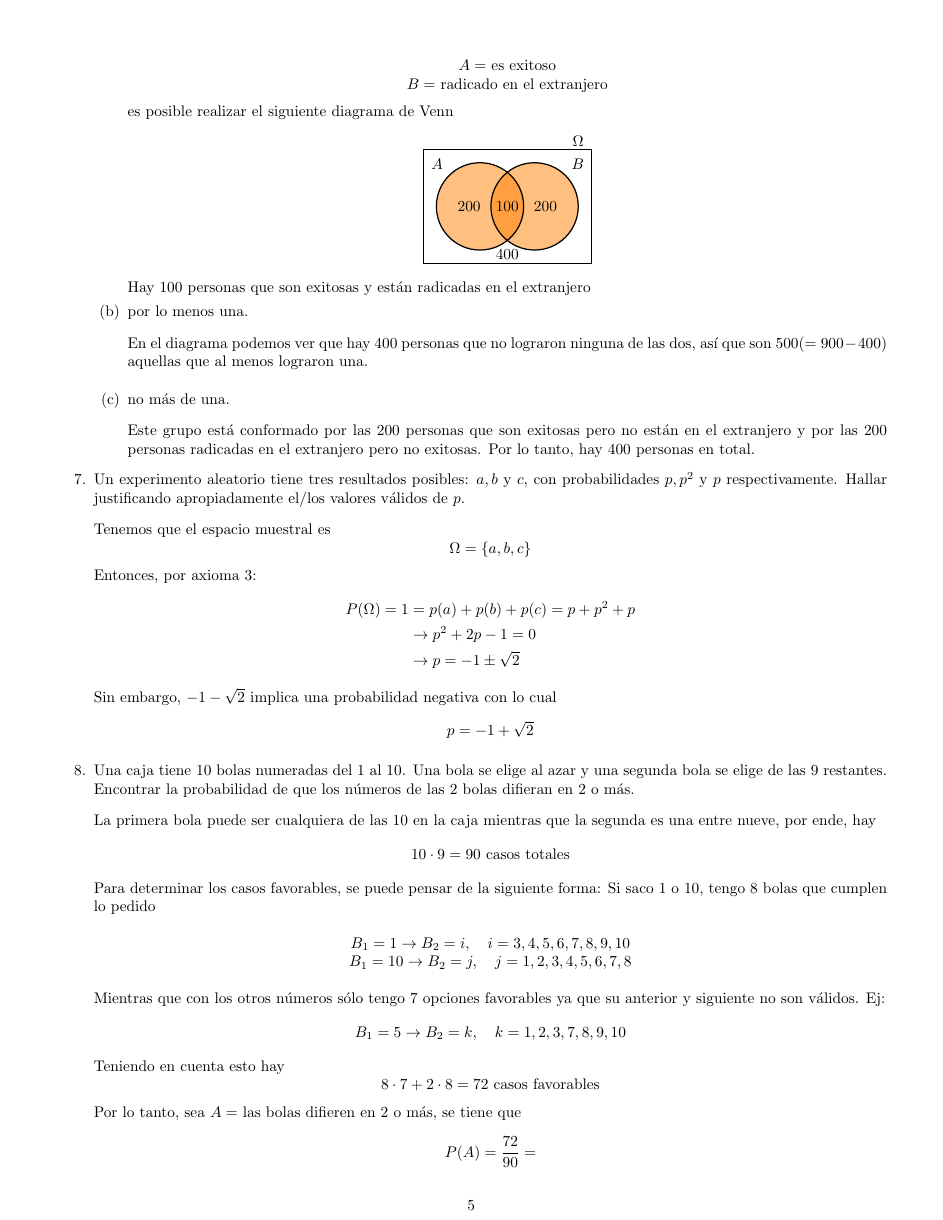
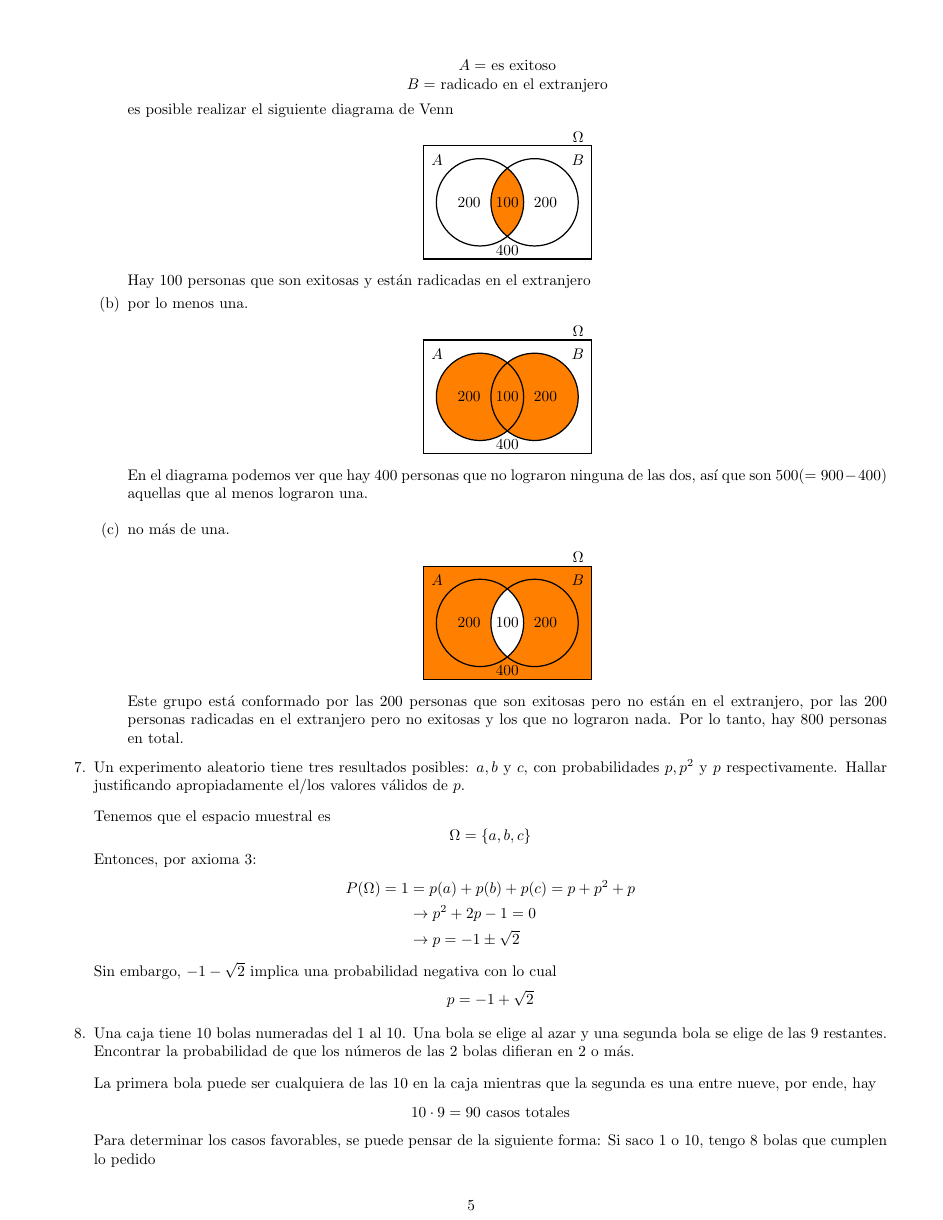
Before and after one commit to SantiTB/Probabilidades_G1, a LaTeX document (G1.tex, which reads Ejs/e6.tex): page 5 of 15. Compiled offline with pdfLaTeX.

Commit message:
CorreccionEj6

```diff
--- a/Ejs/e6.tex
+++ b/Ejs/e6.tex
@@ -10,18 +10,17 @@
             \begin{center}
                 \begin{tikzpicture}[thick,
                     set/.style = {circle,
-                                minimum size = 2cm,
-                                fill=orange,
-                                opacity=0.5}]
+                                minimum size = 2cm}]
+                    \begin{scope}
+                        \clip (0,0) circle (1);
+                        \clip (1.25,0) circle (1);
+                        \fill[orange] (0,0) circle (1);
+                    \end{scope}
                     \draw [draw=black] (-1.3,-1.3) rectangle (2.55,1.3);
-                    % Set A
                     \node[set,label={135:$A$}] (A) at (0,0) {};
-                    % Set B
                     \node[set,label={45:$B$}] (B) at (1.25,0) {};
-                    % Circles outline
                     \draw (0,0) circle(1cm);
                     \draw (1.25,0) circle(1cm);
-                    % Set intersection label
                     \node at (0.625,0) {100};
                     \node at (-0.25,0) {200};
                     \node at (1.5,0) {200};
@@ -30,8 +29,48 @@
                 \end{tikzpicture}
             \end{center}
             Hay 100 personas que son exitosas y están radicadas en el extranjero
-        \item por lo menos una.\e\\
+        \item por lo menos una.
+            \begin{center}
+                \begin{tikzpicture}[thick,
+                    set/.style = {circle,
+                                minimum size = 2cm}]
+                    \fill[orange] (0,0) circle (1);
+                    \fill[orange] (1.25,0) circle (1);
+                    \draw [draw=black] (-1.3,-1.3) rectangle (2.55,1.3);
+                    \node[set,label={135:$A$}] (A) at (0,0) {};
+                    \node[set,label={45:$B$}] (B) at (1.25,0) {};
+                    \draw (0,0) circle(1cm);
+                    \draw (1.25,0) circle(1cm);
+                    \node at (0.625,0) {100};
+                    \node at (-0.25,0) {200};
+                    \node at (1.5,0) {200};
+                    \node at (0.625,-1.1) {400};
+                    \node at (2.25,1.5) {$\Omega$};
+                \end{tikzpicture}
+            \end{center}
             En el diagrama podemos ver que hay 400 personas que no lograron ninguna de las dos, así que son $500(=900-400)$ aquellas que al menos lograron una.\e
-        \item no más de una.\e\\
-            Este grupo está conformado por las 200 personas que son exitosas pero no están en el extranjero y por las 200 personas radicadas en el extranjero pero no exitosas. Por lo tanto, hay 400 personas en total.
+        \item no más de una.
+            \begin{center}
+                \begin{tikzpicture}[thick,
+                    set/.style = {circle,
+                                minimum size = 2cm}]
+                    \fill[orange] (-1.3,-1.3) rectangle (2.55,1.3);
+                    \begin{scope}
+                        \clip (0,0) circle (1);
+                        \clip (1.25,0) circle (1);
+                        \fill[white] (1.25,0) circle (1);
+                    \end{scope}
+                    \draw [draw=black] (-1.3,-1.3) rectangle (2.55,1.3);
+                    \node[set,label={135:$A$}] (A) at (0,0) {};
+                    \node[set,label={45:$B$}] (B) at (1.25,0) {};
+                    \draw (0,0) circle(1cm);
+                    \draw (1.25,0) circle(1cm);
+                    \node at (0.625,0) {100};
+                    \node at (-0.25,0) {200};
+                    \node at (1.5,0) {200};
+                    \node at (0.625,-1.1) {400};
+                    \node at (2.25,1.5) {$\Omega$};
+                \end{tikzpicture}
+            \end{center}
+            Este grupo está conformado por las 200 personas que son exitosas pero no están en el extranjero, por las 200 personas radicadas en el extranjero pero no exitosas y los que no lograron nada. Por lo tanto, hay 800 personas en total.
     \end{enumerate}
```
Also changed, not shown: 4 other files.
